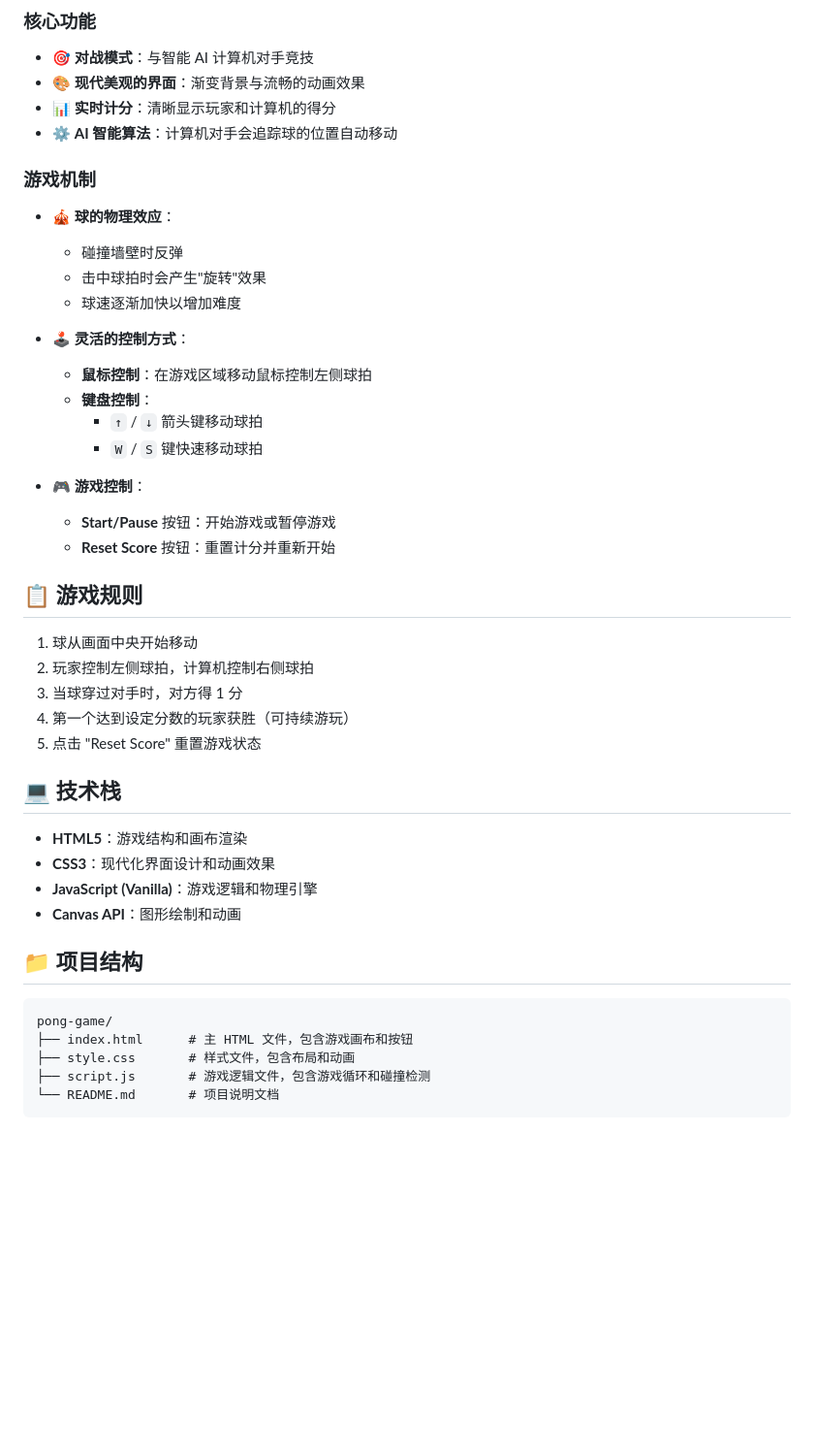
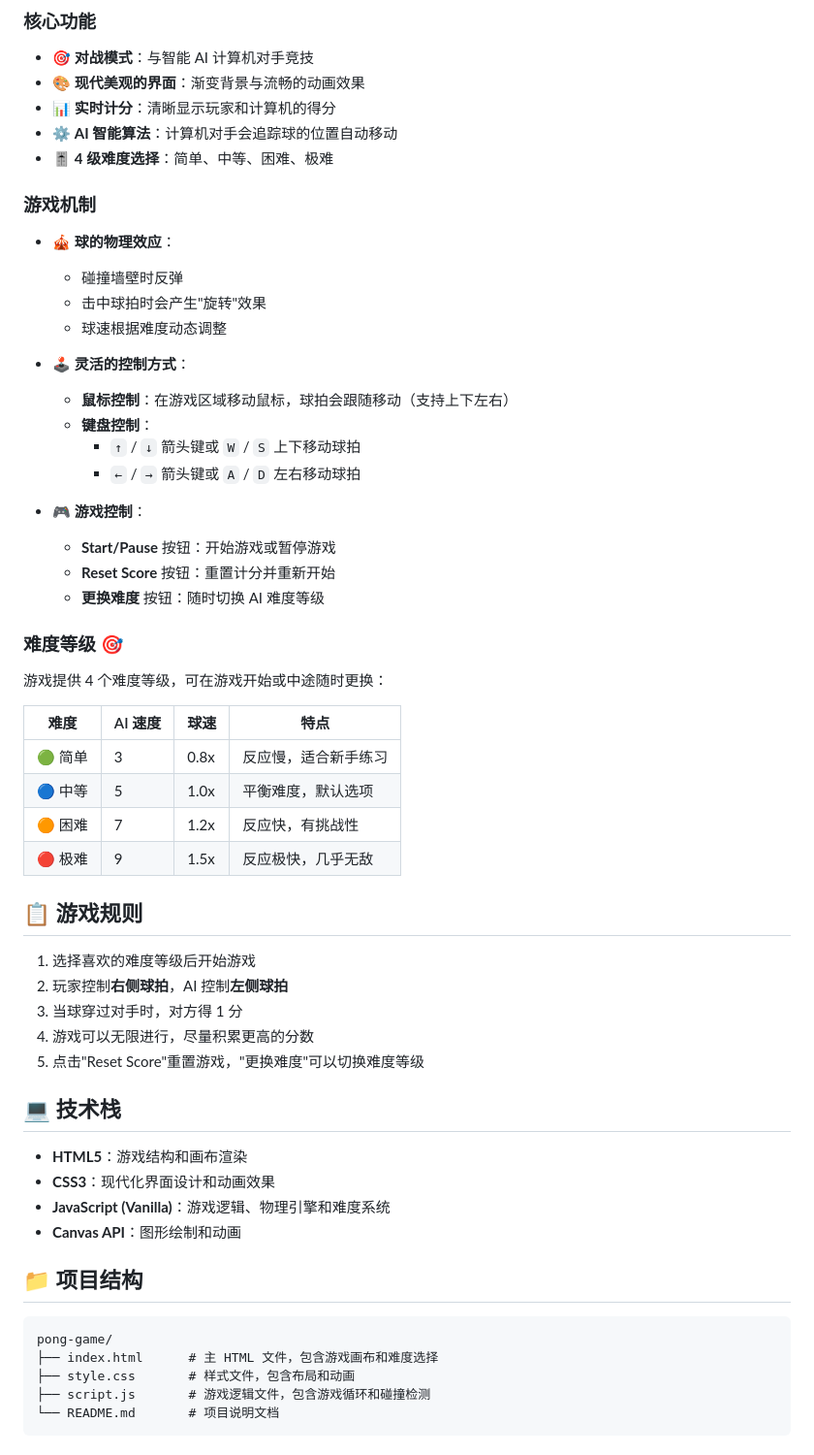
Before and after one commit to 7PHW/pong-game, a Markdown page: README.md, the part around one of its changes. Shown at 97% size. Rendered like a GitHub page; blank space fills up the shorter version.

````diff
--- a/README.md
+++ b/README.md
@@ -18,43 +18,55 @@
 - 🎨 **现代美观的界面**：渐变背景与流畅的动画效果
 - 📊 **实时计分**：清晰显示玩家和计算机的得分
 - ⚙️ **AI 智能算法**：计算机对手会追踪球的位置自动移动
+- 🎚️ **4 级难度选择**：简单、中等、困难、极难
 
 ### 游戏机制
 - 🎪 **球的物理效应**：
   - 碰撞墙壁时反弹
   - 击中球拍时会产生"旋转"效果
-  - 球速逐渐加快以增加难度
+  - 球速根据难度动态调整
 
 - 🕹️ **灵活的控制方式**：
-  - **鼠标控制**：在游戏区域移动鼠标控制左侧球拍
+  - **鼠标控制**：在游戏区域移动鼠标，球拍会跟随移动（支持上下左右）
   - **键盘控制**：
-    - `↑` / `↓` 箭头键移动球拍
-    - `W` / `S` 键快速移动球拍
+    - `↑` / `↓` 箭头键或 `W` / `S` 上下移动球拍
+    - `←` / `→` 箭头键或 `A` / `D` 左右移动球拍
 
 - 🎮 **游戏控制**：
   - **Start/Pause** 按钮：开始游戏或暂停游戏
   - **Reset Score** 按钮：重置计分并重新开始
+  - **更换难度** 按钮：随时切换 AI 难度等级
+
+### 难度等级 🎯
+游戏提供 4 个难度等级，可在游戏开始或中途随时更换：
+
+| 难度 | AI 速度 | 球速 | 特点 |
+|------|--------|------|------|
+| 🟢 简单 | 3 | 0.8x | 反应慢，适合新手练习 |
+| 🔵 中等 | 5 | 1.0x | 平衡难度，默认选项 |
+| 🟠 困难 | 7 | 1.2x | 反应快，有挑战性 |
+| 🔴 极难 | 9 | 1.5x | 反应极快，几乎无敌 |
 
 ## 📋 游戏规则
 
-1. 球从画面中央开始移动
-2. 玩家控制左侧球拍，计算机控制右侧球拍
+1. 选择喜欢的难度等级后开始游戏
+2. 玩家控制**右侧球拍**，AI 控制**左侧球拍**
 3. 当球穿过对手时，对方得 1 分
-4. 第一个达到设定分数的玩家获胜（可持续游玩）
-5. 点击 "Reset Score" 重置游戏状态
+4. 游戏可以无限进行，尽量积累更高的分数
+5. 点击"Reset Score"重置游戏，"更换难度"可以切换难度等级
 
 ## 💻 技术栈
 
 - **HTML5**：游戏结构和画布渲染
 - **CSS3**：现代化界面设计和动画效果
-- **JavaScript (Vanilla)**：游戏逻辑和物理引擎
+- **JavaScript (Vanilla)**：游戏逻辑、物理引擎和难度系统
 - **Canvas API**：图形绘制和动画
 
 ## 📁 项目结构
 
 ```
 pong-game/
-├── index.html      # 主 HTML 文件，包含游戏画布和按钮
+├── index.html      # 主 HTML 文件，包含游戏画布和难度选择
 ├── style.css       # 样式文件，包含布局和动画
 ├── script.js       # 游戏逻辑文件，包含游戏循环和碰撞检测
 └── README.md       # 项目说明文档
````
Also changed, not shown: other parts of README.md (+61 -16 lines).
